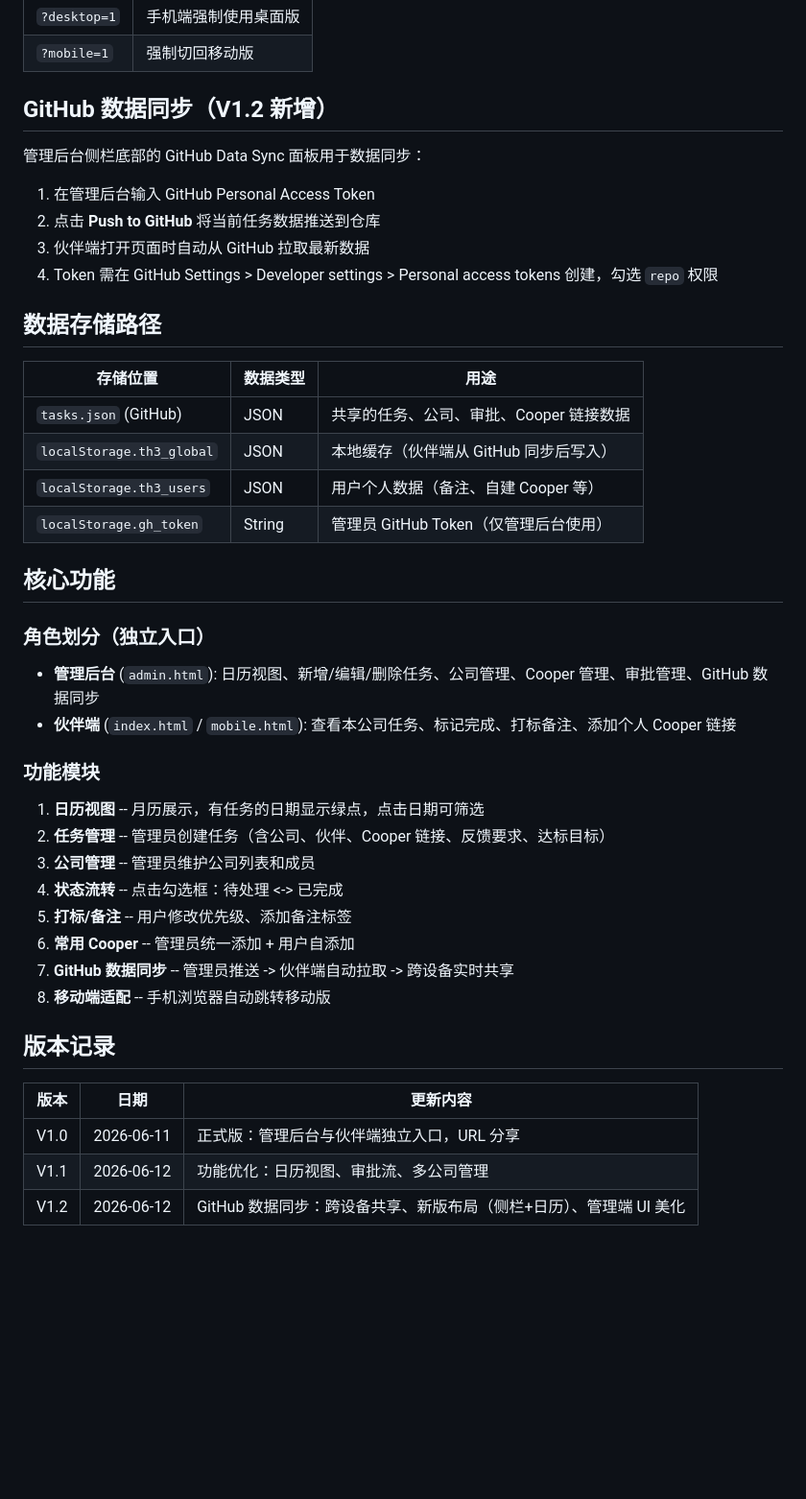
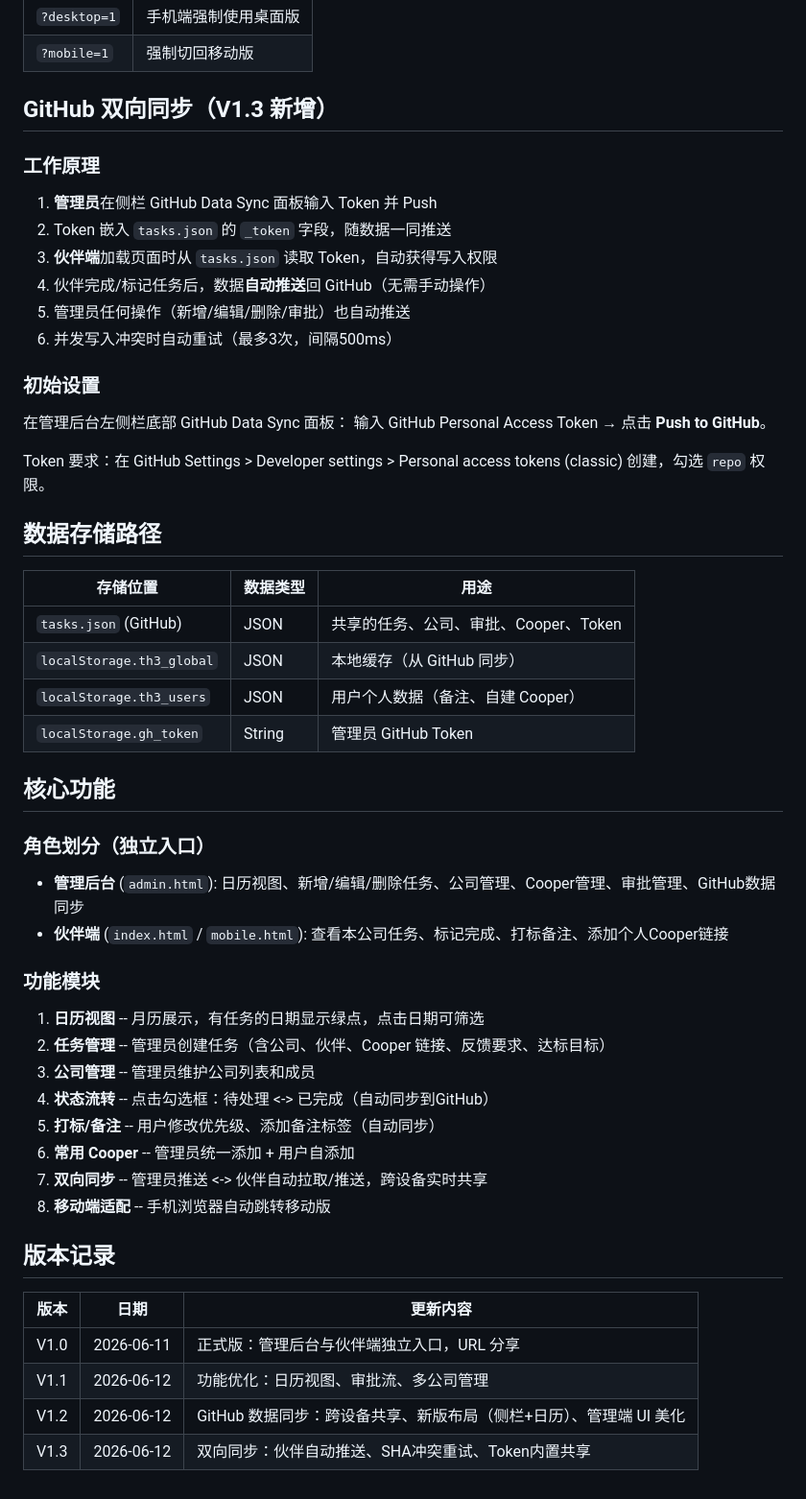
Before and after one commit to cw13579/taskhub, a Markdown page: README.md, the part around one of its changes. Shown at 96% size. Rendered like a GitHub page; blank space fills up the shorter version.

Commit message:
Update README to V1.3

```diff
--- a/README.md
+++ b/README.md
@@ -62,40 +62,49 @@ task-hub-v1.2/
 | `?desktop=1` | 手机端强制使用桌面版 |
 | `?mobile=1` | 强制切回移动版 |
 
-## GitHub 数据同步（V1.2 新增）
+## GitHub 双向同步（V1.3 新增）
 
-管理后台侧栏底部的 GitHub Data Sync 面板用于数据同步：
+### 工作原理
 
-1. 在管理后台输入 GitHub Personal Access Token
-2. 点击 **Push to GitHub** 将当前任务数据推送到仓库
-3. 伙伴端打开页面时自动从 GitHub 拉取最新数据
-4. Token 需在 GitHub Settings > Developer settings > Personal access tokens 创建，勾选 `repo` 权限
+1. **管理员**在侧栏 GitHub Data Sync 面板输入 Token 并 Push
+2. Token 嵌入 `tasks.json` 的 `_token` 字段，随数据一同推送
+3. **伙伴端**加载页面时从 `tasks.json` 读取 Token，自动获得写入权限
+4. 伙伴完成/标记任务后，数据**自动推送**回 GitHub（无需手动操作）
+5. 管理员任何操作（新增/编辑/删除/审批）也自动推送
+6. 并发写入冲突时自动重试（最多3次，间隔500ms）
+
+### 初始设置
+
+在管理后台左侧栏底部 GitHub Data Sync 面板：
+输入 GitHub Personal Access Token → 点击 **Push to GitHub**。
+
+Token 要求：在 GitHub Settings > Developer settings > Personal access tokens (classic) 创建，勾选 `repo` 权限。
 
 ## 数据存储路径
 
 | 存储位置 | 数据类型 | 用途 |
 |---------|---------|------|
-| `tasks.json` (GitHub) | JSON | 共享的任务、公司、审批、Cooper 链接数据 |
-| `localStorage.th3_global` | JSON | 本地缓存（伙伴端从 GitHub 同步后写入） |
-| `localStorage.th3_users` | JSON | 用户个人数据（备注、自建 Cooper 等） |
-| `localStorage.gh_token` | String | 管理员 GitHub Token（仅管理后台使用） |
+| `tasks.json` (GitHub) | JSON | 共享的任务、公司、审批、Cooper、Token |
+| `localStorage.th3_global` | JSON | 本地缓存（从 GitHub 同步） |
+| `localStorage.th3_users` | JSON | 用户个人数据（备注、自建 Cooper） |
+| `localStorage.gh_token` | String | 管理员 GitHub Token |
 
 ## 核心功能
 
 ### 角色划分（独立入口）
 
-- **管理后台** (`admin.html`): 日历视图、新增/编辑/删除任务、公司管理、Cooper 管理、审批管理、GitHub 数据同步
-- **伙伴端** (`index.html` / `mobile.html`): 查看本公司任务、标记完成、打标备注、添加个人 Cooper 链接
+- **管理后台** (`admin.html`): 日历视图、新增/编辑/删除任务、公司管理、Cooper管理、审批管理、GitHub数据同步
+- **伙伴端** (`index.html` / `mobile.html`): 查看本公司任务、标记完成、打标备注、添加个人Cooper链接
 
 ### 功能模块
 
 1. **日历视图** -- 月历展示，有任务的日期显示绿点，点击日期可筛选
 2. **任务管理** -- 管理员创建任务（含公司、伙伴、Cooper 链接、反馈要求、达标目标）
 3. **公司管理** -- 管理员维护公司列表和成员
-4. **状态流转** -- 点击勾选框：待处理 <-> 已完成
-5. **打标/备注** -- 用户修改优先级、添加备注标签
+4. **状态流转** -- 点击勾选框：待处理 <-> 已完成（自动同步到GitHub）
+5. **打标/备注** -- 用户修改优先级、添加备注标签（自动同步）
 6. **常用 Cooper** -- 管理员统一添加 + 用户自添加
-7. **GitHub 数据同步** -- 管理员推送 -> 伙伴端自动拉取 -> 跨设备实时共享
+7. **双向同步** -- 管理员推送 <-> 伙伴自动拉取/推送，跨设备实时共享
 8. **移动端适配** -- 手机浏览器自动跳转移动版
 
 ## 版本记录
@@ -105,3 +114,4 @@ task-hub-v1.2/
 | V1.0 | 2026-06-11 | 正式版：管理后台与伙伴端独立入口，URL 分享 |
 | V1.1 | 2026-06-12 | 功能优化：日历视图、审批流、多公司管理 |
 | V1.2 | 2026-06-12 | GitHub 数据同步：跨设备共享、新版布局（侧栏+日历）、管理端 UI 美化 |
+| V1.3 | 2026-06-12 | 双向同步：伙伴自动推送、SHA冲突重试、Token内置共享 |
```
Also changed, not shown: other parts of README.md (+6 -6 lines).
